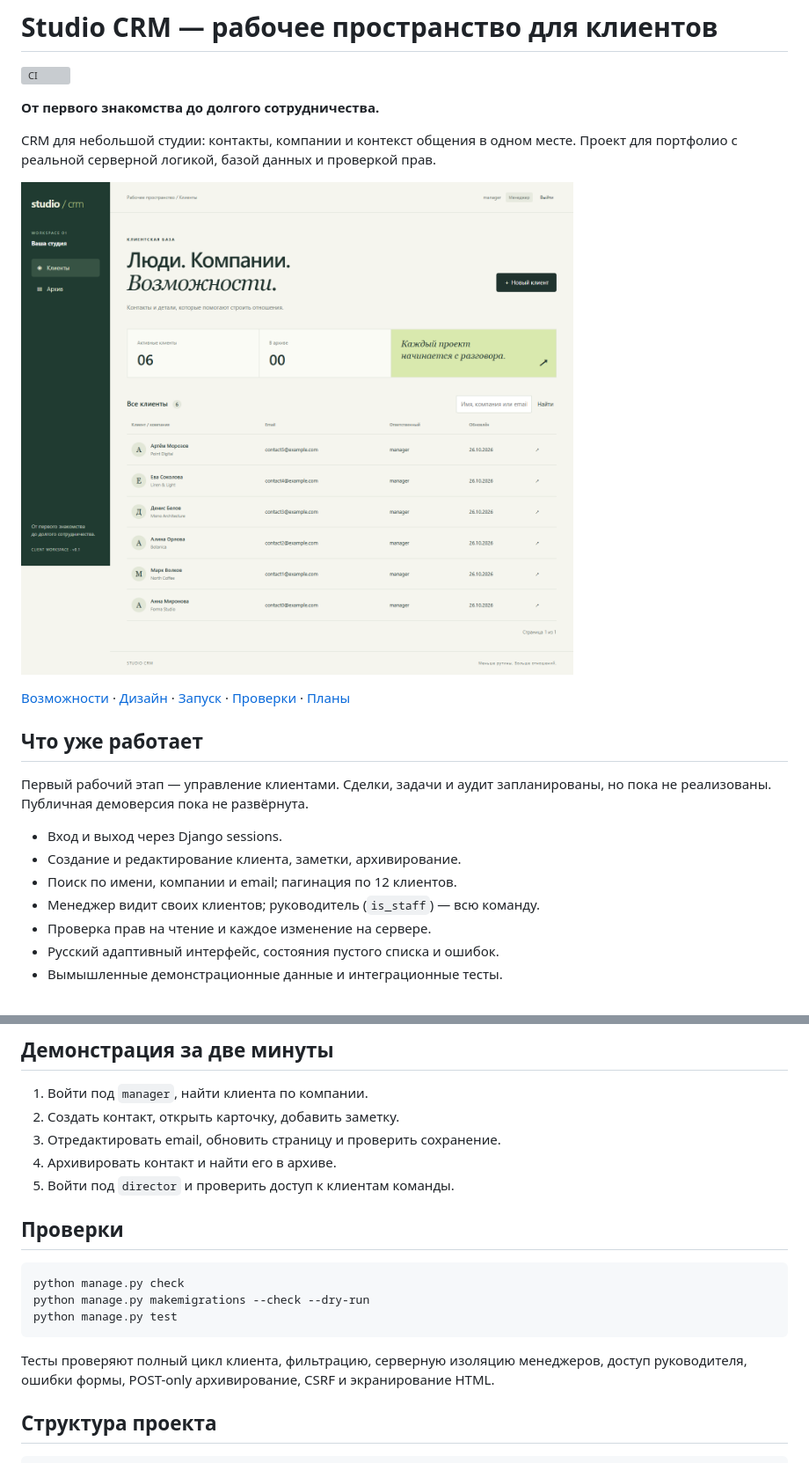
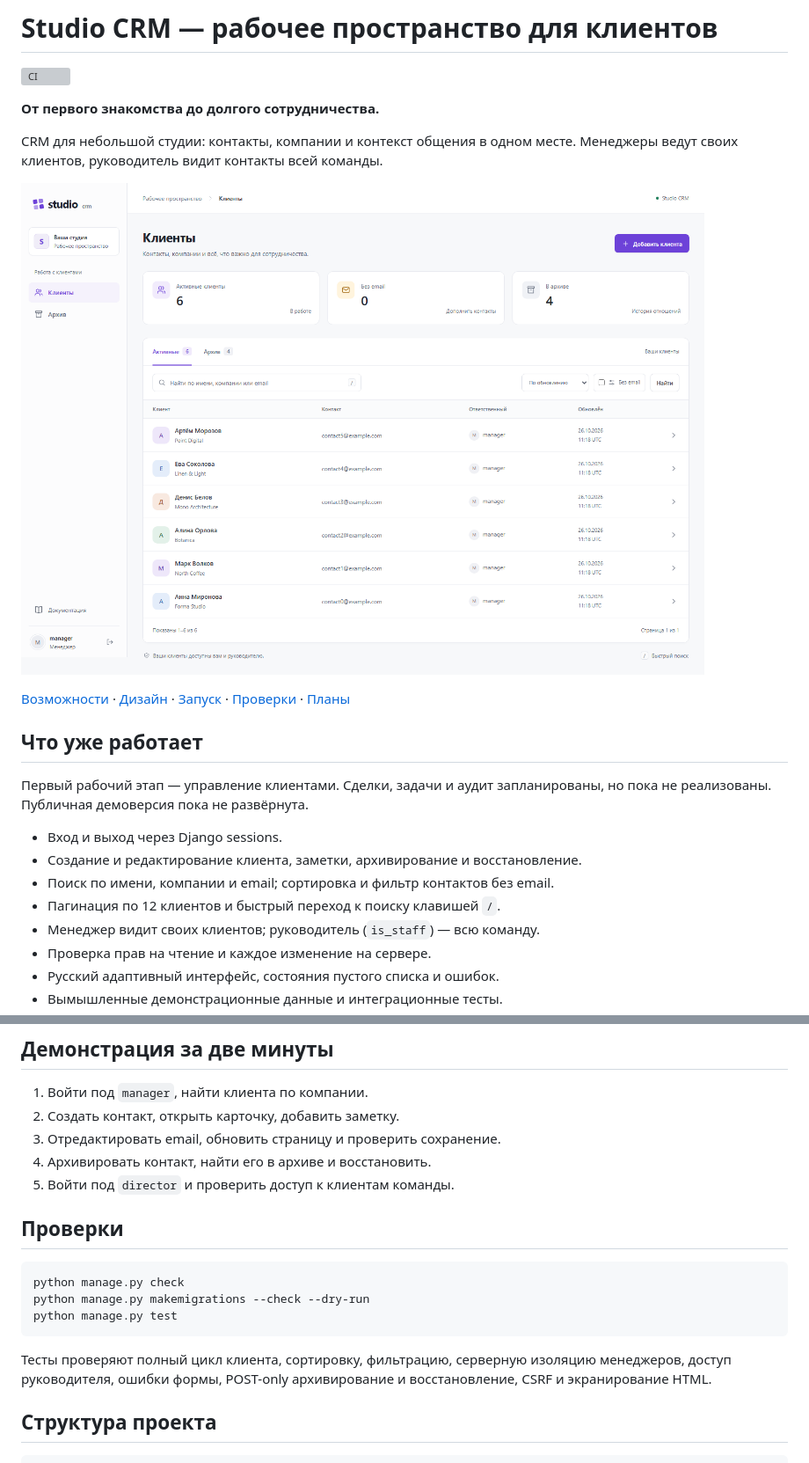
Before and after one commit to httpeacex/studio-crm, a Markdown page: README.md, 2 parts joined by grey strips. Shown: that part at 88% size. GitHub-like rendering; pictures changed too: docs/images/client-workspace.png; grey boxes are pictures that could not be loaded.

````diff
--- a/README.md
+++ b/README.md
@@ -5,7 +5,7 @@
 **От первого знакомства до долгого сотрудничества.**
 
 CRM для небольшой студии: контакты, компании и контекст общения в одном месте.
-Проект для портфолио с реальной серверной логикой, базой данных и проверкой прав.
+Менеджеры ведут своих клиентов, руководитель видит контакты всей команды.
 
 ![Главный экран Studio CRM: список клиентов, поиск и показатели](docs/images/client-workspace.png)
 
@@ -17,8 +17,9 @@ CRM для небольшой студии: контакты, компании
 но пока не реализованы. Публичная демоверсия пока не развёрнута.
 
 - Вход и выход через Django sessions.
-- Создание и редактирование клиента, заметки, архивирование.
-- Поиск по имени, компании и email; пагинация по 12 клиентов.
+- Создание и редактирование клиента, заметки, архивирование и восстановление.
+- Поиск по имени, компании и email; сортировка и фильтр контактов без email.
+- Пагинация по 12 клиентов и быстрый переход к поиску клавишей `/`.
 - Менеджер видит своих клиентов; руководитель (`is_staff`) — всю команду.
 - Проверка прав на чтение и каждое изменение на сервере.
 - Русский адаптивный интерфейс, состояния пустого списка и ошибок.
@@ -114,7 +115,7 @@ python manage.py runserver
 1. Войти под `manager`, найти клиента по компании.
 2. Создать контакт, открыть карточку, добавить заметку.
 3. Отредактировать email, обновить страницу и проверить сохранение.
-4. Архивировать контакт и найти его в архиве.
+4. Архивировать контакт, найти его в архиве и восстановить.
 5. Войти под `director` и проверить доступ к клиентам команды.
 
 ## Проверки
@@ -125,8 +126,8 @@ python manage.py makemigrations --check --dry-run
 python manage.py test
 ```
 
-Тесты проверяют полный цикл клиента, фильтрацию, серверную изоляцию менеджеров,
-доступ руководителя, ошибки формы, POST-only архивирование, CSRF и экранирование HTML.
+Тесты проверяют полный цикл клиента, сортировку, фильтрацию, серверную изоляцию менеджеров,
+доступ руководителя, ошибки формы, POST-only архивирование и восстановление, CSRF и экранирование HTML.
 
 ## Структура проекта
 
````
Also changed, not shown: other parts of README.md (+6 -4 lines), docs/architecture.md (+6 -4 lines), docs/design.md (added, +34 -0 lines), docs/roadmap.md (+7 -1 lines), docs/images/client-detail.png, docs/images/client-form.png, docs/images/login.png, docs/images/mobile.png, 11 other files.
